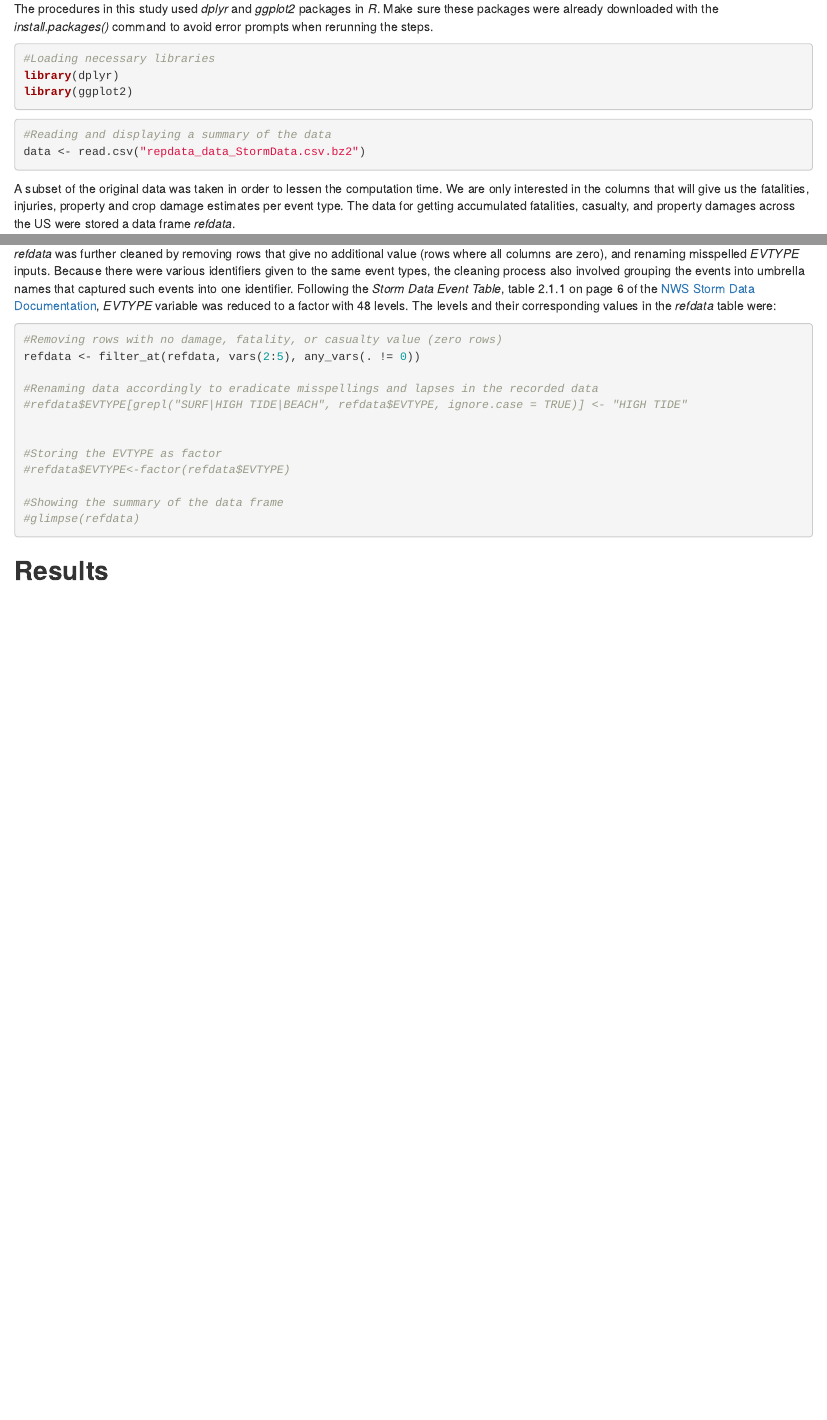
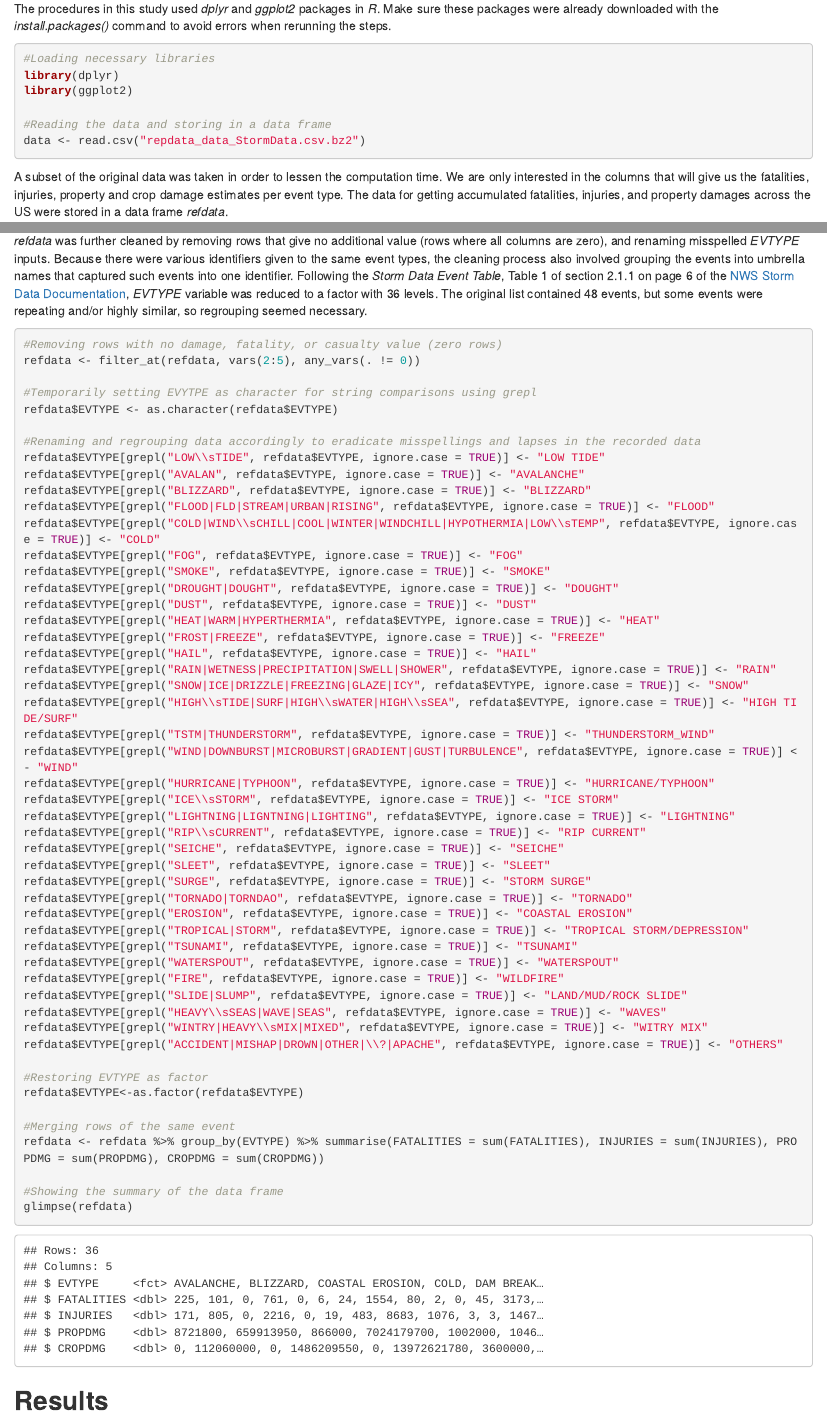
Before and after one commit to njquiazon/RepData_PeerAssessment2, an R Markdown document (stormdataanalysis.Rmd): the page in a window 1100 px wide, from 480 px down before the commit and from 440 px down after it, so that both start at the same text, and a second part further down, joined at a grey line. The pictures show the output file stormdataanalysis.html that the author committed with the source, opened offline.

Commit message:
Cleaning data - part 3

````diff
--- a/stormdataanalysis.Rmd
+++ b/stormdataanalysis.Rmd
@@ -18,20 +18,18 @@ The data at hand contains quite a big amount of information, so loading and proc
 
 ##**Data Processing**
 
-The procedures in this study used *dplyr* and *ggplot2* packages in *R*. Make sure these packages were already downloaded with the *install.packages()* command to avoid error prompts when rerunning the steps.
+The procedures in this study used *dplyr* and *ggplot2* packages in *R*. Make sure these packages were already downloaded with the *install.packages()* command to avoid errors when rerunning the steps.
 
-```{r init, message = FALSE}
+```{r init, cache = TRUE, message = FALSE}
 #Loading necessary libraries
 library(dplyr)
 library(ggplot2)
-```
 
-```{r loaddata, cache = TRUE}
-#Reading and displaying a summary of the data
+#Reading the data and storing in a data frame
 data <- read.csv("repdata_data_StormData.csv.bz2")
 ```
 
-A subset of the original data was taken in order to lessen the computation time. We are only interested in the columns that will give us the fatalities, injuries, property and crop damage estimates per event type. The data for getting accumulated fatalities, casualty, and property damages across the US were stored a data frame *refdata*.
+A subset of the original data was taken in order to lessen the computation time. We are only interested in the columns that will give us the fatalities, injuries, property and crop damage estimates per event type. The data for getting accumulated fatalities, injuries, and property damages across the US were stored in a data frame *refdata*.
 
 ```{r processdata, cache = TRUE}
 #Data frame to store event type, fatalities, injuries, crop and property damage estimates
@@ -50,23 +48,59 @@ refdata <- data %>%
      select(EVTYPE, FATALITIES, INJURIES, PROPDMG, CROPDMG)
 ```
 
-*refdata* was further cleaned by removing rows that give no additional value (rows where all columns are zero), and renaming misspelled *EVTYPE* inputs. Because there were various identifiers given to the same event types, the cleaning process also involved grouping the events into umbrella names that captured such events into one identifier. Following the *Storm Data Event Table*, table 2.1.1 on page 6 of the [NWS Storm Data Documentation](https://d396qusza40orc.cloudfront.net/repdata%2Fpeer2_doc%2Fpd01016005curr.pdf), *EVTYPE* variable was reduced to a factor with 48 levels. The levels and their corresponding values in the *refdata* table were:
+*refdata* was further cleaned by removing rows that give no additional value (rows where all columns are zero), and renaming misspelled *EVTYPE* inputs. Because there were various identifiers given to the same event types, the cleaning process also involved grouping the events into umbrella names that captured such events into one identifier. Following the *Storm Data Event Table*, Table 1 of section 2.1.1 on page 6 of the [NWS Storm Data Documentation](https://d396qusza40orc.cloudfront.net/repdata%2Fpeer2_doc%2Fpd01016005curr.pdf), *EVTYPE* variable was reduced to a factor with 36 levels. The original list contained 48 events, but some events were repeating and/or highly similar, so regrouping seemed necessary.
 
-<Put 48 levels here>
-
-```{r cleandata, cache = TRUE}
+```{r cleandata, cache = TRUE, message = FALSE}
 #Removing rows with no damage, fatality, or casualty value (zero rows)
 refdata <- filter_at(refdata, vars(2:5), any_vars(. != 0))
 
-#Renaming data accordingly to eradicate misspellings and lapses in the recorded data
-#refdata$EVTYPE[grepl("SURF|HIGH TIDE|BEACH", refdata$EVTYPE, ignore.case = TRUE)] <- "HIGH TIDE"
+#Temporarily setting EVYTPE as character for string comparisons using grepl
+refdata$EVTYPE <- as.character(refdata$EVTYPE)
 
+#Renaming and regrouping data accordingly to eradicate misspellings and lapses in the recorded data
+refdata$EVTYPE[grepl("LOW\\sTIDE", refdata$EVTYPE, ignore.case = TRUE)] <- "LOW TIDE"
+refdata$EVTYPE[grepl("AVALAN", refdata$EVTYPE, ignore.case = TRUE)] <- "AVALANCHE"
+refdata$EVTYPE[grepl("BLIZZARD", refdata$EVTYPE, ignore.case = TRUE)] <- "BLIZZARD"
+refdata$EVTYPE[grepl("FLOOD|FLD|STREAM|URBAN|RISING", refdata$EVTYPE, ignore.case = TRUE)] <- "FLOOD"
+refdata$EVTYPE[grepl("COLD|WIND\\sCHILL|COOL|WINTER|WINDCHILL|HYPOTHERMIA|LOW\\sTEMP", refdata$EVTYPE, ignore.case = TRUE)] <- "COLD"
+refdata$EVTYPE[grepl("FOG", refdata$EVTYPE, ignore.case = TRUE)] <- "FOG"
+refdata$EVTYPE[grepl("SMOKE", refdata$EVTYPE, ignore.case = TRUE)] <- "SMOKE"
+refdata$EVTYPE[grepl("DROUGHT|DOUGHT", refdata$EVTYPE, ignore.case = TRUE)] <- "DOUGHT"
+refdata$EVTYPE[grepl("DUST", refdata$EVTYPE, ignore.case = TRUE)] <- "DUST"
+refdata$EVTYPE[grepl("HEAT|WARM|HYPERTHERMIA", refdata$EVTYPE, ignore.case = TRUE)] <- "HEAT"
+refdata$EVTYPE[grepl("FROST|FREEZE", refdata$EVTYPE, ignore.case = TRUE)] <- "FREEZE"
+refdata$EVTYPE[grepl("HAIL", refdata$EVTYPE, ignore.case = TRUE)] <- "HAIL"
+refdata$EVTYPE[grepl("RAIN|WETNESS|PRECIPITATION|SWELL|SHOWER", refdata$EVTYPE, ignore.case = TRUE)] <- "RAIN"
+refdata$EVTYPE[grepl("SNOW|ICE|DRIZZLE|FREEZING|GLAZE|ICY", refdata$EVTYPE, ignore.case = TRUE)] <- "SNOW"
+refdata$EVTYPE[grepl("HIGH\\sTIDE|SURF|HIGH\\sWATER|HIGH\\sSEA", refdata$EVTYPE, ignore.case = TRUE)] <- "HIGH TIDE/SURF"
+refdata$EVTYPE[grepl("TSTM|THUNDERSTORM", refdata$EVTYPE, ignore.case = TRUE)] <- "THUNDERSTORM_WIND"
+refdata$EVTYPE[grepl("WIND|DOWNBURST|MICROBURST|GRADIENT|GUST|TURBULENCE", refdata$EVTYPE, ignore.case = TRUE)] <- "WIND"
+refdata$EVTYPE[grepl("HURRICANE|TYPHOON", refdata$EVTYPE, ignore.case = TRUE)] <- "HURRICANE/TYPHOON"
+refdata$EVTYPE[grepl("ICE\\sSTORM", refdata$EVTYPE, ignore.case = TRUE)] <- "ICE STORM"
+refdata$EVTYPE[grepl("LIGHTNING|LIGNTNING|LIGHTING", refdata$EVTYPE, ignore.case = TRUE)] <- "LIGHTNING"
+refdata$EVTYPE[grepl("RIP\\sCURRENT", refdata$EVTYPE, ignore.case = TRUE)] <- "RIP CURRENT"
+refdata$EVTYPE[grepl("SEICHE", refdata$EVTYPE, ignore.case = TRUE)] <- "SEICHE"
+refdata$EVTYPE[grepl("SLEET", refdata$EVTYPE, ignore.case = TRUE)] <- "SLEET"
+refdata$EVTYPE[grepl("SURGE", refdata$EVTYPE, ignore.case = TRUE)] <- "STORM SURGE"
+refdata$EVTYPE[grepl("TORNADO|TORNDAO", refdata$EVTYPE, ignore.case = TRUE)] <- "TORNADO"
+refdata$EVTYPE[grepl("EROSION", refdata$EVTYPE, ignore.case = TRUE)] <- "COASTAL EROSION"
+refdata$EVTYPE[grepl("TROPICAL|STORM", refdata$EVTYPE, ignore.case = TRUE)] <- "TROPICAL STORM/DEPRESSION"
+refdata$EVTYPE[grepl("TSUNAMI", refdata$EVTYPE, ignore.case = TRUE)] <- "TSUNAMI"
+refdata$EVTYPE[grepl("WATERSPOUT", refdata$EVTYPE, ignore.case = TRUE)] <- "WATERSPOUT"
+refdata$EVTYPE[grepl("FIRE", refdata$EVTYPE, ignore.case = TRUE)] <- "WILDFIRE"
+refdata$EVTYPE[grepl("SLIDE|SLUMP", refdata$EVTYPE, ignore.case = TRUE)] <- "LAND/MUD/ROCK SLIDE"
+refdata$EVTYPE[grepl("HEAVY\\sSEAS|WAVE|SEAS", refdata$EVTYPE, ignore.case = TRUE)] <- "WAVES"
+refdata$EVTYPE[grepl("WINTRY|HEAVY\\sMIX|MIXED", refdata$EVTYPE, ignore.case = TRUE)] <- "WITRY MIX"
+refdata$EVTYPE[grepl("ACCIDENT|MISHAP|DROWN|OTHER|\\?|APACHE", refdata$EVTYPE, ignore.case = TRUE)] <- "OTHERS"
 
-#Storing the EVTYPE as factor
-#refdata$EVTYPE<-factor(refdata$EVTYPE)
+#Restoring EVTYPE as factor
+refdata$EVTYPE<-as.factor(refdata$EVTYPE)
+
+#Merging rows of the same event
+refdata <- refdata %>% group_by(EVTYPE) %>% summarise(FATALITIES = sum(FATALITIES), INJURIES = sum(INJURIES), PROPDMG = sum(PROPDMG), CROPDMG = sum(CROPDMG))
 
 #Showing the summary of the data frame
-#glimpse(refdata)
+glimpse(refdata)
 ```
 
 ##**Results**
````
Also changed, not shown: stormdataanalysis.html, stormdataanalysis.md, stormdataanalysis.Rmd (4 more changed lines), 13 other files.
